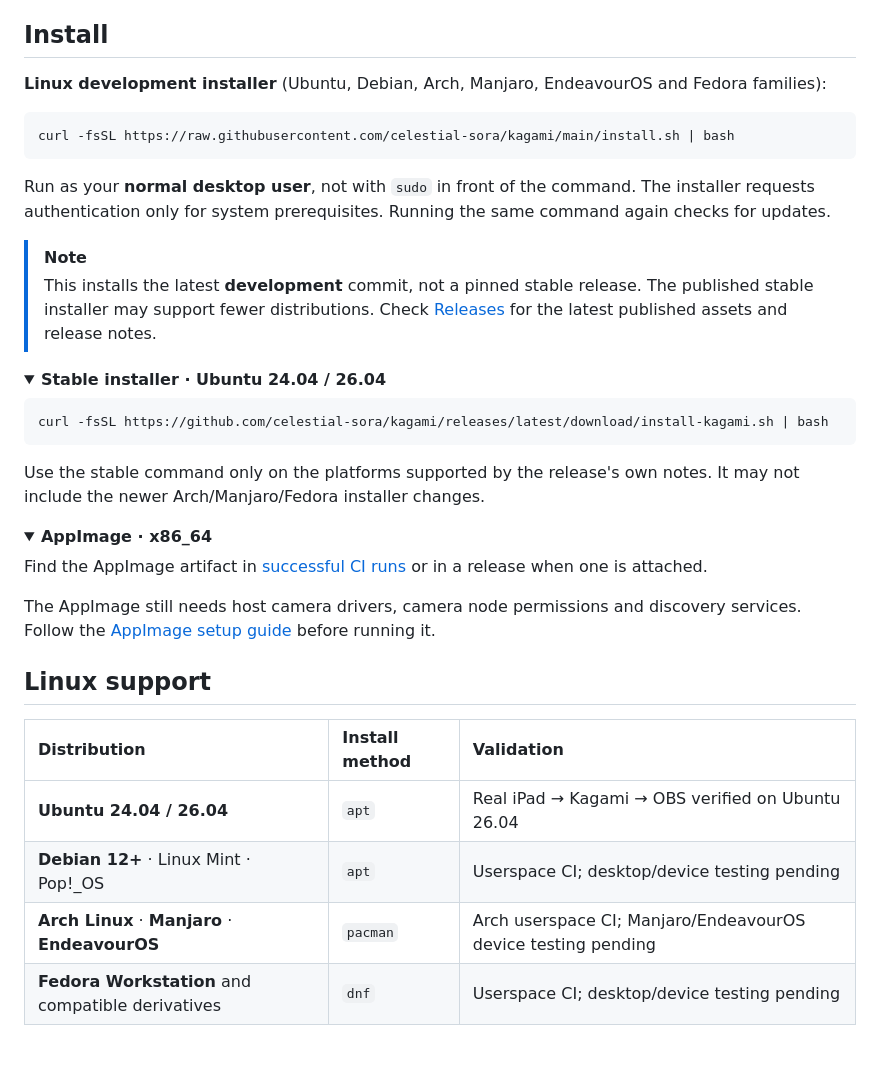
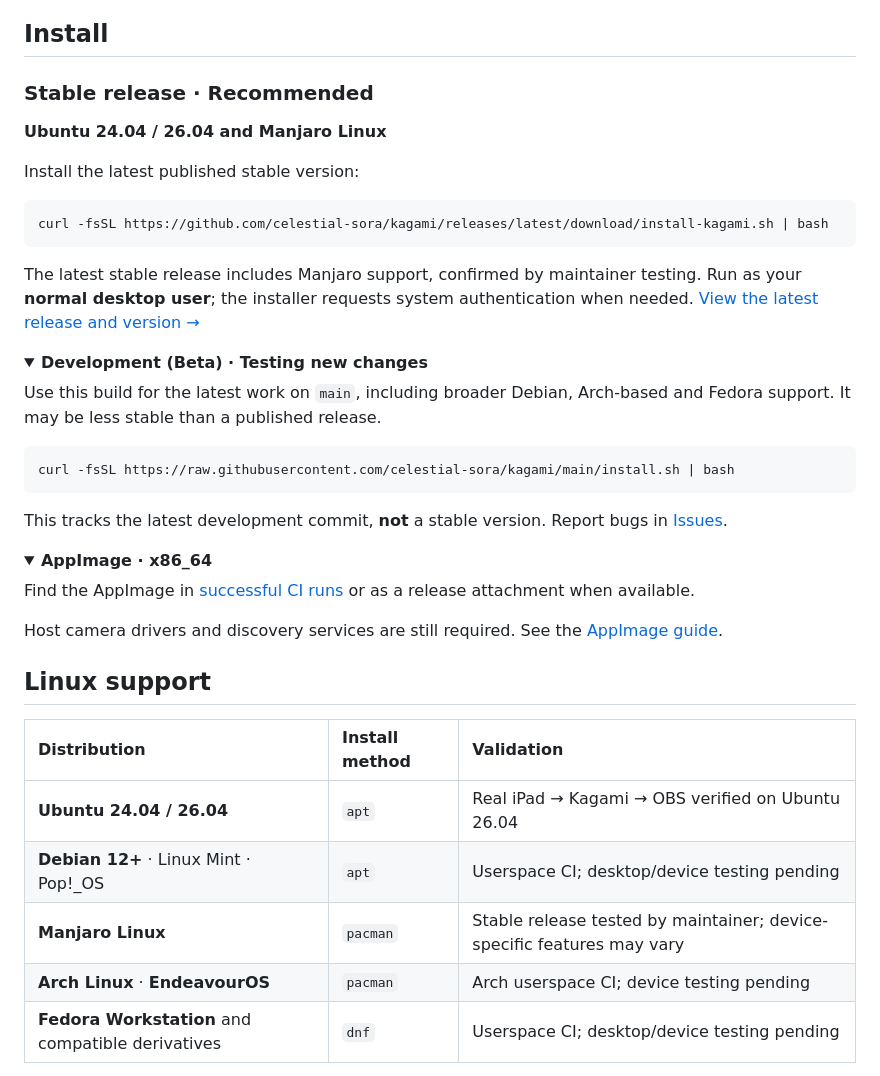
Before and after one commit to celestial-sora/kagami, a Markdown page: README.md, the part around the change. GitHub-like rendering; folded sections open; blank space fills up the shorter version.

Commit message:
docs: prioritize stable installation and confirm Manjaro support

````diff
--- a/README.md
+++ b/README.md
@@ -32,34 +32,37 @@ Kagami turns a compatible phone or tablet screen into a **V4L2 virtual camera**
 
 ## Install
 
-**Linux development installer** (Ubuntu, Debian, Arch, Manjaro, EndeavourOS and Fedora families):
+### Stable release · Recommended
+
+**Ubuntu 24.04 / 26.04 and Manjaro Linux**
+
+Install the latest published stable version:
+
+```bash
+curl -fsSL https://github.com/celestial-sora/kagami/releases/latest/download/install-kagami.sh | bash
+```
+
+The latest stable release includes Manjaro support, confirmed by maintainer testing. Run as your **normal desktop user**; the installer requests system authentication when needed. [View the latest release and version →](https://github.com/celestial-sora/kagami/releases/latest)
+
+<details>
+<summary><strong>Development (Beta) · Testing new changes</strong></summary>
+
+Use this build for the latest work on `main`, including broader Debian, Arch-based and Fedora support. It may be less stable than a published release.
 
 ```bash
 curl -fsSL https://raw.githubusercontent.com/celestial-sora/kagami/main/install.sh | bash
 ```
 
-Run as your **normal desktop user**, not with `sudo` in front of the command. The installer requests authentication only for system prerequisites. Running the same command again checks for updates.
-
-> [!NOTE]
-> This installs the latest **development** commit, not a pinned stable release. The published stable installer may support fewer distributions. Check [Releases](https://github.com/celestial-sora/kagami/releases/latest) for the latest published assets and release notes.
-
-<details>
-<summary><strong>Stable installer · Ubuntu 24.04 / 26.04</strong></summary>
-
-```bash
-curl -fsSL https://github.com/celestial-sora/kagami/releases/latest/download/install-kagami.sh | bash
-```
-
-Use the stable command only on the platforms supported by the release's own notes. It may not include the newer Arch/Manjaro/Fedora installer changes.
+This tracks the latest development commit, **not** a stable version. Report bugs in [Issues](https://github.com/celestial-sora/kagami/issues).
 
 </details>
 
 <details>
 <summary><strong>AppImage · x86_64</strong></summary>
 
-Find the AppImage artifact in [successful CI runs](https://github.com/celestial-sora/kagami/actions/workflows/ci.yml) or in a release when one is attached.
+Find the AppImage in [successful CI runs](https://github.com/celestial-sora/kagami/actions/workflows/ci.yml) or as a release attachment when available.
 
-The AppImage still needs host camera drivers, camera node permissions and discovery services. Follow the [AppImage setup guide](docs/linux-distributions.md#appimage) before running it.
+Host camera drivers and discovery services are still required. See the [AppImage guide](docs/linux-distributions.md#appimage).
 
 </details>
 
@@ -69,7 +72,8 @@ The AppImage still needs host camera drivers, camera node permissions and discov
 | :-- | :-- | :-- |
 | **Ubuntu 24.04 / 26.04** | `apt` | Real iPad → Kagami → OBS verified on Ubuntu 26.04 |
 | **Debian 12+** · Linux Mint · Pop!_OS | `apt` | Userspace CI; desktop/device testing pending |
-| **Arch Linux** · **Manjaro** · **EndeavourOS** | `pacman` | Arch userspace CI; Manjaro/EndeavourOS device testing pending |
+| **Manjaro Linux** | `pacman` | Stable release tested by maintainer; device-specific features may vary |
+| **Arch Linux** · **EndeavourOS** | `pacman` | Arch userspace CI; device testing pending |
 | **Fedora Workstation** and compatible derivatives | `dnf` | Userspace CI; desktop/device testing pending |
 
 **Requirements:** systemd desktop, Python 3.10+, GTK 4.8+, GStreamer 1.22+, matching headers for your running kernel, and V4L2 camera support.
````
